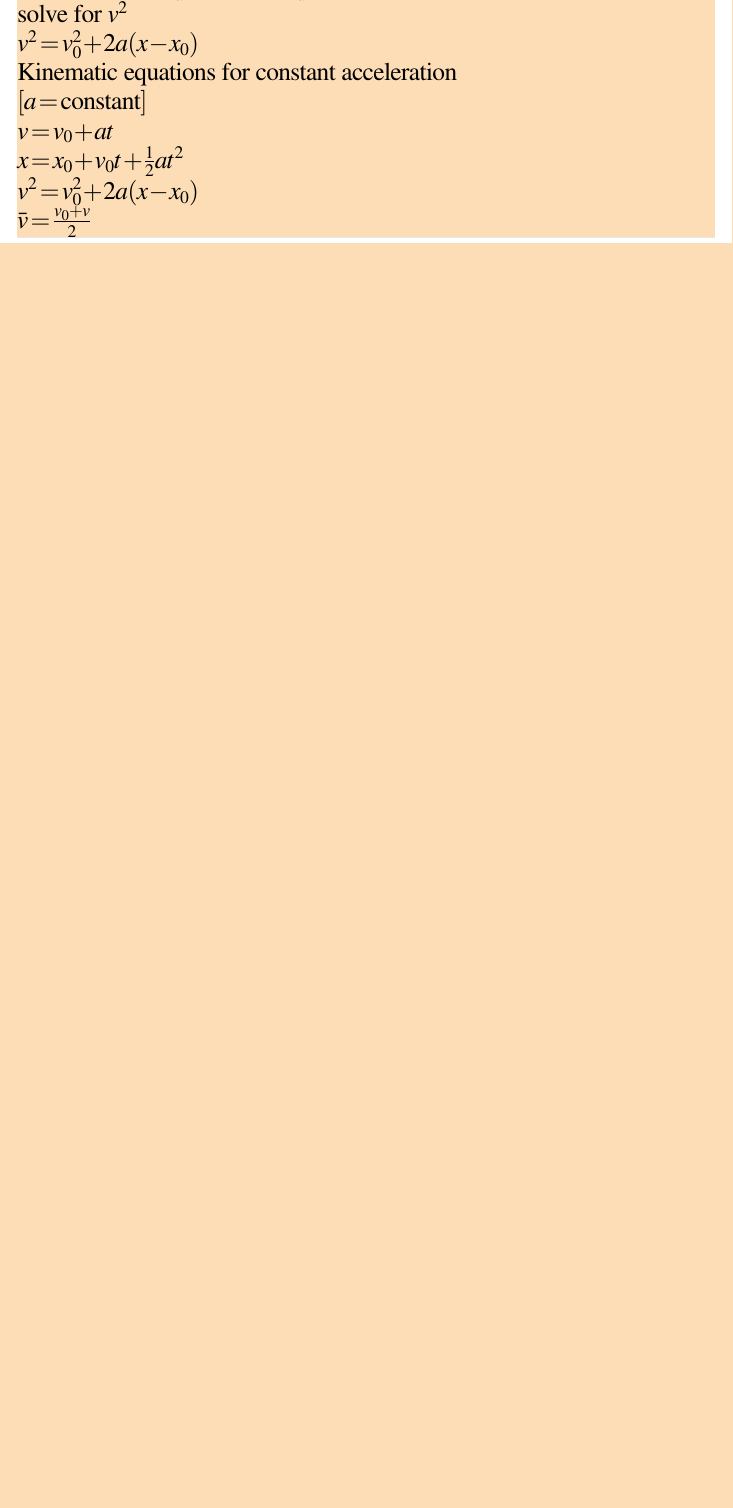
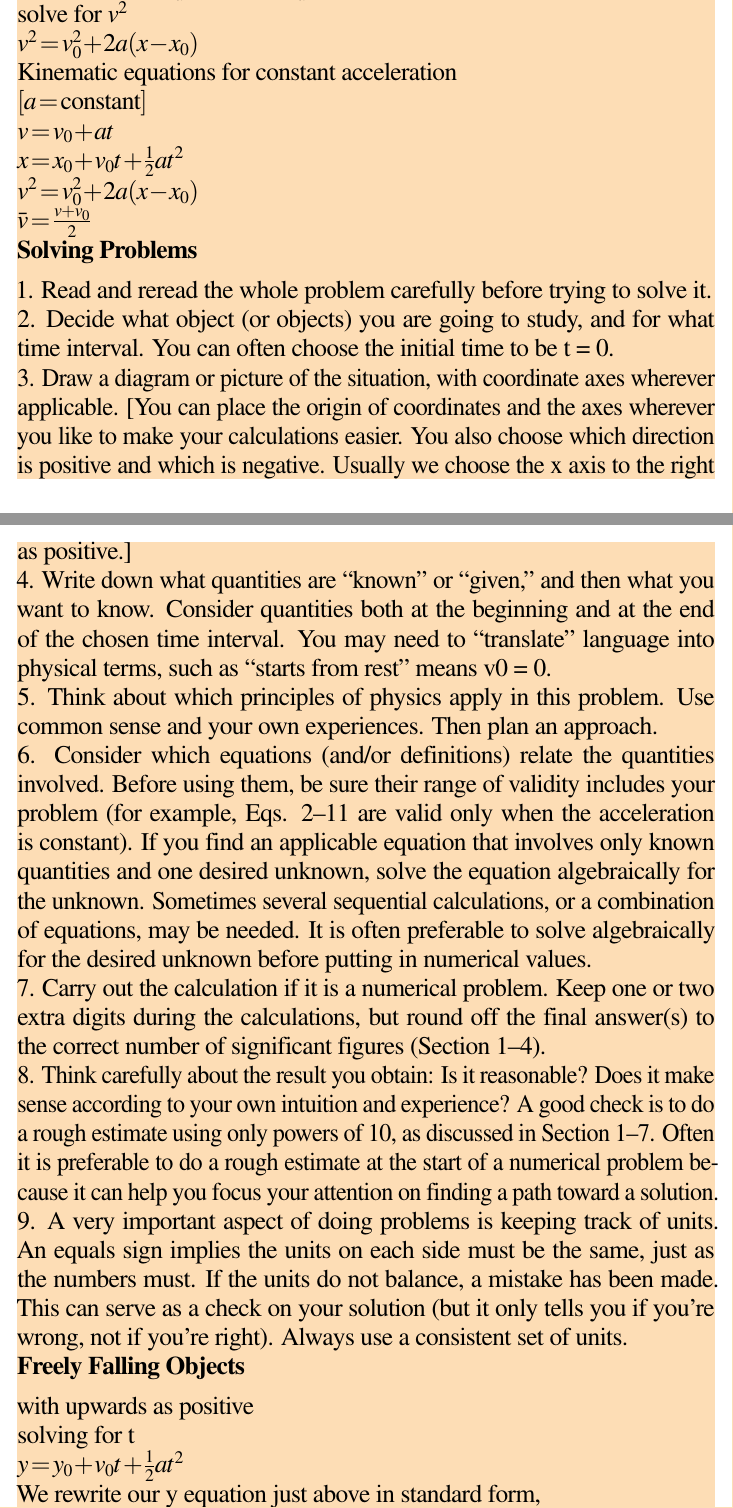
Before and after one commit to andrewc12/latex-notes, a LaTeX document (PHYS1006_Foundations_of_Physics.tex): part of page 3 of 22 before the commit and two parts of pages 3 and 4 of 24 after it, the two joined at a grey line, cut so that both start at the same text, the shorter picture padded with empty space. Compiled offline with pdfLaTeX.

Commit message:
added problem solving and free falling objects

```diff
--- a/PHYS1006_Foundations_of_Physics.tex
+++ b/PHYS1006_Foundations_of_Physics.tex
@@ -256,4 +256,41 @@ $x = x_0 + v_0t + \frac{1}{2}at^2$
 
 $v^2 = v_0^2 + 2a(x - x_0)$
 
-$\bar{v} = \frac{v_0 + v}{2}$
+$\bar{v} = \frac{v + v_0}{2}$
+
+
+
+\subsection{Solving Problems}
+
+1. Read and reread the whole problem carefully before trying to solve it.
+
+2. Decide what object (or objects) you are going to study, and for what time interval. You can often choose the initial time to be t = 0.
+
+3. Draw a diagram or picture of the situation, with coordinate axes wherever applicable. [You can place the origin of coordinates and the axes wherever you like to make your calculations easier. You also choose which direction is positive and which is negative. Usually we choose the x axis to the right as positive.]
+
+4. Write down what quantities are “known” or “given,” and then what you want to know. Consider quantities both at the beginning and at the end of the chosen time interval. You may need to “translate” language into physical terms, such as “starts from rest” means v0 = 0.
+
+5. Think about which principles of physics apply in this problem. Use common sense and your own experiences. Then plan an approach.
+
+6. Consider which equations (and/or definitions) relate the quantities involved. Before using them, be sure their range of validity includes your problem (for example, Eqs. 2–11 are valid only when the acceleration is constant). If you find an applicable  equation that involves only known quantities and one desired unknown, solve the equation algebraically for the unknown. Sometimes several sequential calculations, or a combination of equations, may be needed. It is often preferable to solve algebraically for the desired unknown before putting in numerical values.
+
+7. Carry out the calculation if it is a numerical problem. Keep one or two extra digits during the calculations, but round off the final answer(s) to the correct number of significant figures (Section 1–4).
+
+8. Think carefully about the result you obtain: Is it reasonable? Does it make sense according to your own intuition and experience? A good check is to do a rough estimate using only powers of 10, as discussed in Section 1–7. Often it is preferable to do a rough estimate at the start of a numerical problem because it can help you focus your attention on finding a path toward a solution.
+
+9. A very important aspect of doing problems is keeping track of units. An equals sign implies the units on each side must be the same, just as the numbers must. If the units do not balance, a mistake has been made. This can serve as a check on your solution (but it only tells you if you’re wrong, not if you’re right). Always use a consistent set of units.
+
+
+
+
+
+
+\subsection{Freely Falling Objects}
+
+with upwards as positive
+
+solving for t
+
+$y = y_0 + v_0t + \frac{1}{2}at^2$
+
+We rewrite our y equation just above in standard form,
```
Also changed, not shown: PHYS1006_Foundations_of_Physics.tex (14 more changed lines).
